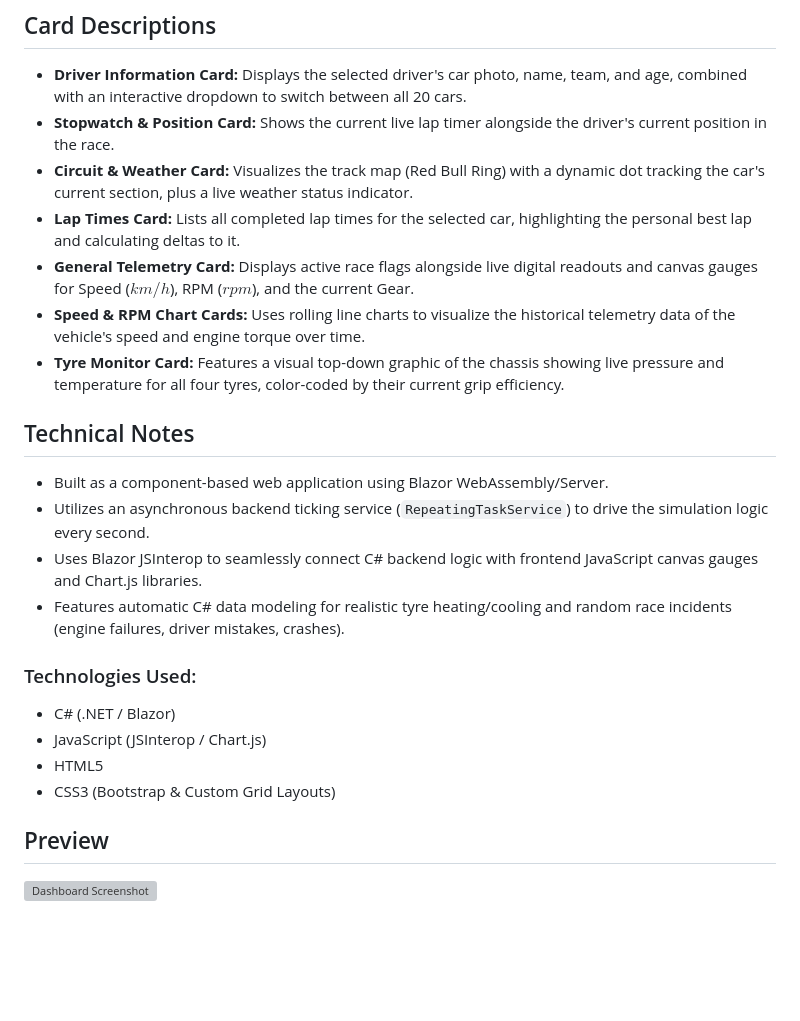
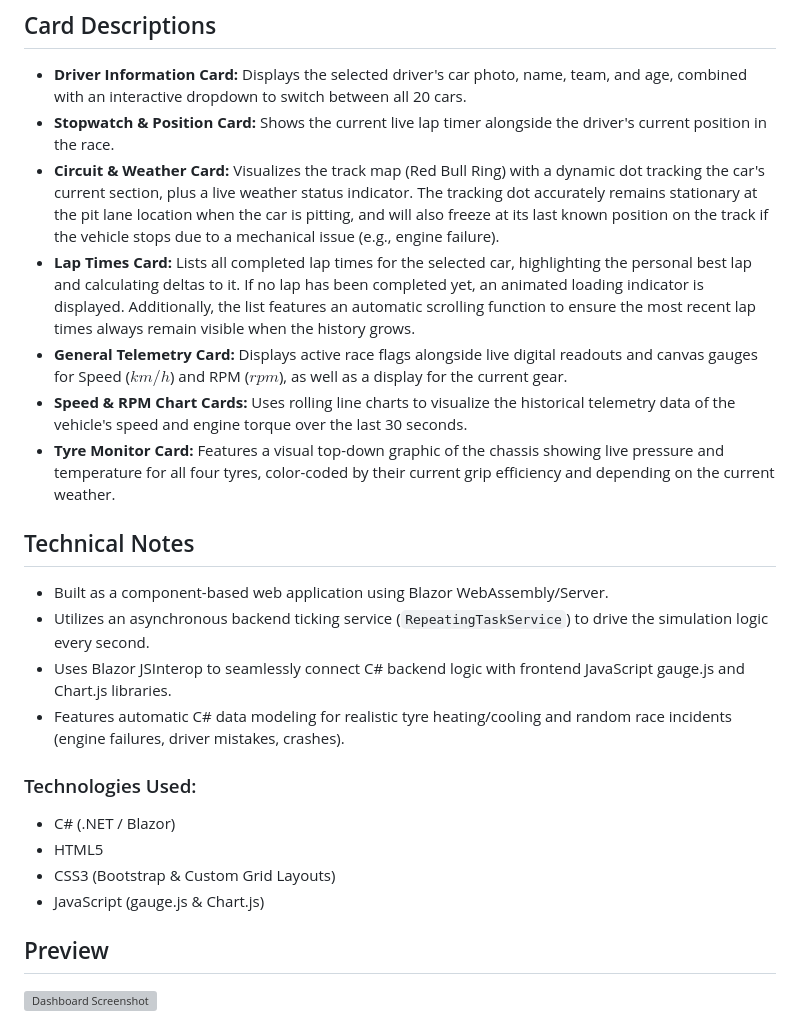
Before and after one commit to manuel-amberger/CSHARP-BLAZOR-Racecar-Dashboard, a Markdown page: README.md, the part around the change. Drawn GitHub-style; blank space fills up the shorter version; grey boxes are pictures that could not be loaded.

Commit message:
Enhance README with detailed card descriptions and tech updates
Updated card descriptions with enhanced details and added functionality notes. Modified technology references in the Technical Notes section.

```diff
--- a/README.md
+++ b/README.md
@@ -17,25 +17,25 @@
 
 - **Driver Information Card:** Displays the selected driver's car photo, name, team, and age, combined with an interactive dropdown to switch between all 20 cars.
 - **Stopwatch & Position Card:** Shows the current live lap timer alongside the driver's current position in the race.
-- **Circuit & Weather Card:** Visualizes the track map (Red Bull Ring) with a dynamic dot tracking the car's current section, plus a live weather status indicator.
-- **Lap Times Card:** Lists all completed lap times for the selected car, highlighting the personal best lap and calculating deltas to it.
-- **General Telemetry Card:** Displays active race flags alongside live digital readouts and canvas gauges for Speed ($km/h$), RPM ($rpm$), and the current Gear.
-- **Speed & RPM Chart Cards:** Uses rolling line charts to visualize the historical telemetry data of the vehicle's speed and engine torque over time.
-- **Tyre Monitor Card:** Features a visual top-down graphic of the chassis showing live pressure and temperature for all four tyres, color-coded by their current grip efficiency.
+- **Circuit & Weather Card:** Visualizes the track map (Red Bull Ring) with a dynamic dot tracking the car's current section, plus a live weather status indicator. The tracking dot accurately remains stationary at the pit lane location when the car is pitting, and will also freeze at its last known position on the track if the vehicle stops due to a mechanical issue (e.g., engine failure).
+- **Lap Times Card:** Lists all completed lap times for the selected car, highlighting the personal best lap and calculating deltas to it. If no lap has been completed yet, an animated loading indicator is displayed. Additionally, the list features an automatic scrolling function to ensure the most recent lap times always remain visible when the history grows.
+- **General Telemetry Card:** Displays active race flags alongside live digital readouts and canvas gauges for Speed ($km/h$) and RPM ($rpm$), as well as a display for the current gear.
+- **Speed & RPM Chart Cards:** Uses rolling line charts to visualize the historical telemetry data of the vehicle's speed and engine torque over the last 30 seconds.
+- **Tyre Monitor Card:** Features a visual top-down graphic of the chassis showing live pressure and temperature for all four tyres, color-coded by their current grip efficiency and depending on the current weather.
 
 ## Technical Notes
 
 - Built as a component-based web application using Blazor WebAssembly/Server.
 - Utilizes an asynchronous backend ticking service (`RepeatingTaskService`) to drive the simulation logic every second.
-- Uses Blazor JSInterop to seamlessly connect C# backend logic with frontend JavaScript canvas gauges and Chart.js libraries.
+- Uses Blazor JSInterop to seamlessly connect C# backend logic with frontend JavaScript gauge.js and Chart.js libraries.
 - Features automatic C# data modeling for realistic tyre heating/cooling and random race incidents (engine failures, driver mistakes, crashes).
 
 ### Technologies Used:
 
 - C# (.NET / Blazor)
-- JavaScript (JSInterop / Chart.js)
 - HTML5
 - CSS3 (Bootstrap & Custom Grid Layouts)
+- JavaScript (gauge.js & Chart.js)
 
 ## Preview
 [![Dashboard Screenshot](img/screenshot_main.png)](img/screenshot_main.png)
```
